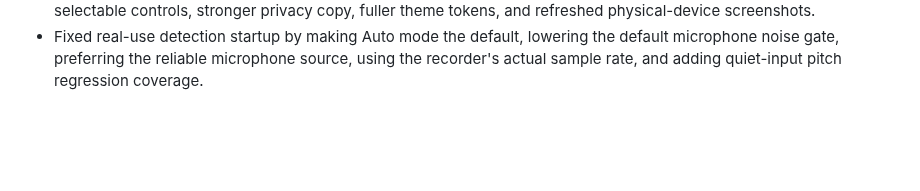
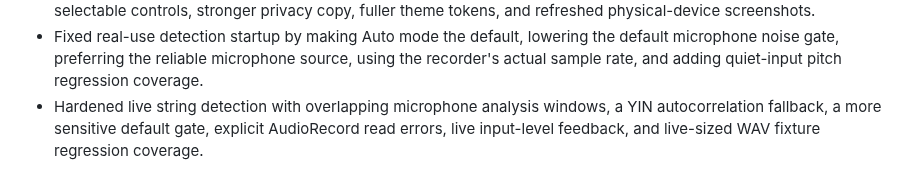
Before and after one commit to SysAdminDoc/GuitarTuner, a Markdown page: CHANGELOG.md, the part around the change. GitHub-like rendering; blank space fills up the shorter version.

```diff
--- a/CHANGELOG.md
+++ b/CHANGELOG.md
@@ -40,3 +40,4 @@
 - Prepared the GitHub release workflow to publish or update a tagged release once a remote and signing secrets exist.
 - Refined the tuner UI with first-screen listening actions, guided target empty states, sectioned settings, accessible selectable controls, stronger privacy copy, fuller theme tokens, and refreshed physical-device screenshots.
 - Fixed real-use detection startup by making Auto mode the default, lowering the default microphone noise gate, preferring the reliable microphone source, using the recorder's actual sample rate, and adding quiet-input pitch regression coverage.
+- Hardened live string detection with overlapping microphone analysis windows, a YIN autocorrelation fallback, a more sensitive default gate, explicit AudioRecord read errors, live input-level feedback, and live-sized WAV fixture regression coverage.
```
Also changed, not shown: README.md (+1 -1 lines), docs/screenshots/tuner-main.png, docs/screenshots/tuner-settings.png, 10 other files.
